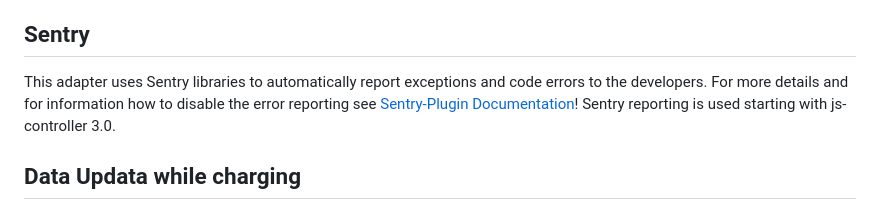
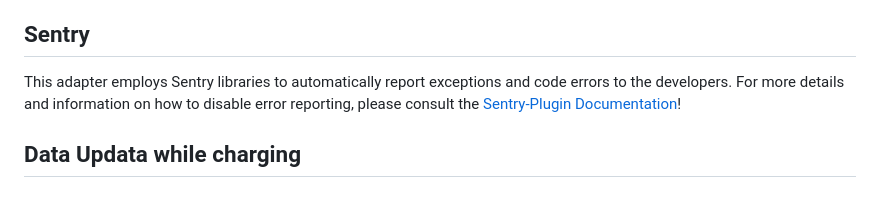
Before and after one commit to TA2k/ioBroker.bmw, a Markdown page: README.md, the part around the change. GitHub-like rendering.

Commit message:
sentrytext

```diff
--- a/README.md
+++ b/README.md
@@ -30,7 +30,7 @@ This adapter integrates BMW vehicles into ioBroker using the new BMW CarData API
 
 ## Sentry
 
-This adapter uses Sentry libraries to automatically report exceptions and code errors to the developers. For more details and for information how to disable the error reporting see [Sentry-Plugin Documentation](https://github.com/ioBroker/plugin-sentry#plugin-sentry)! Sentry reporting is used starting with js-controller 3.0.
+This adapter employs Sentry libraries to automatically report exceptions and code errors to the developers. For more details and information on how to disable error reporting, please consult the [Sentry-Plugin Documentation](https://github.com/ioBroker/plugin-sentry#plugin-sentry)!
 
 ## Data Updata while charging
 
```
